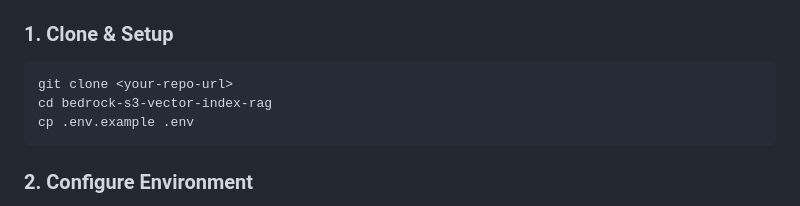
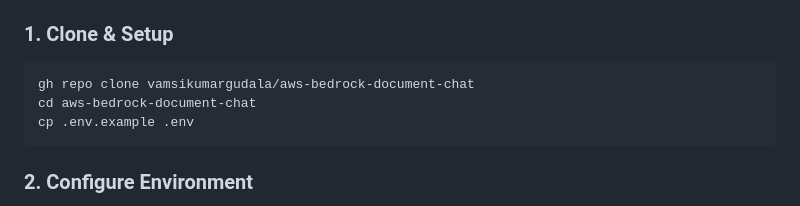
Before and after one commit to vamsikumargudala/aws-bedrock-document-chat, a Markdown page: README.md, the part around the change. Drawn GitHub-style.

````diff
--- a/README.md
+++ b/README.md
@@ -61,8 +61,8 @@ graph TB
 
 ### 1. Clone & Setup
 ```bash
-git clone <your-repo-url>
-cd bedrock-s3-vector-index-rag
+gh repo clone vamsikumargudala/aws-bedrock-document-chat
+cd aws-bedrock-document-chat
 cp .env.example .env
 ```
 
````
